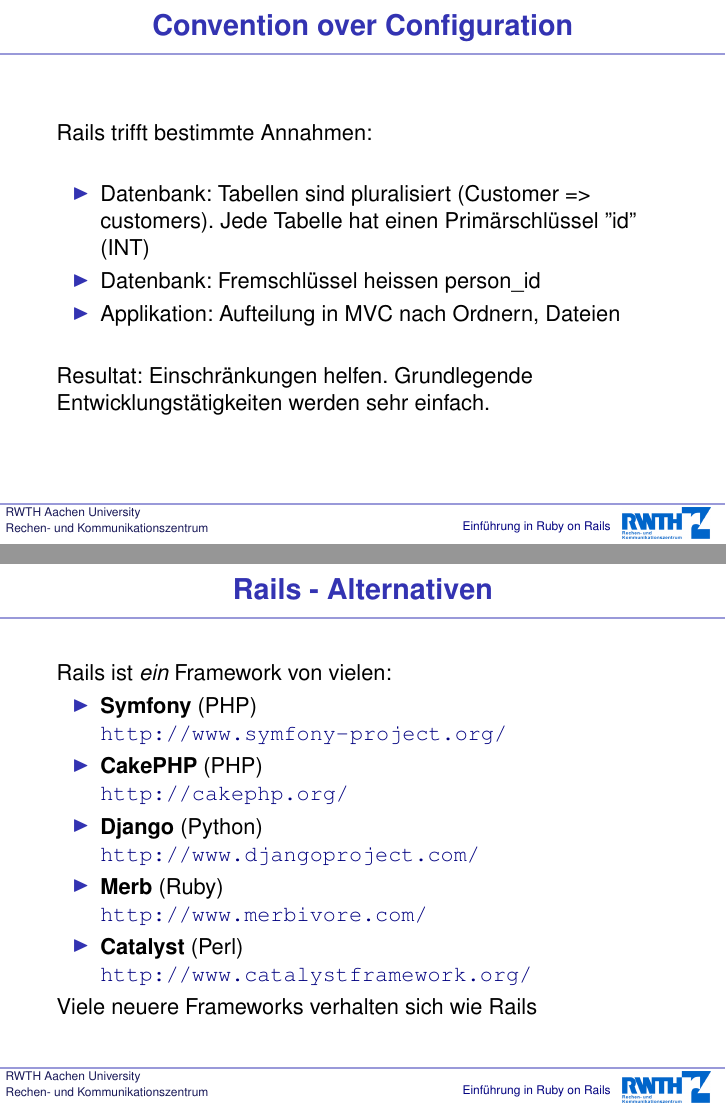
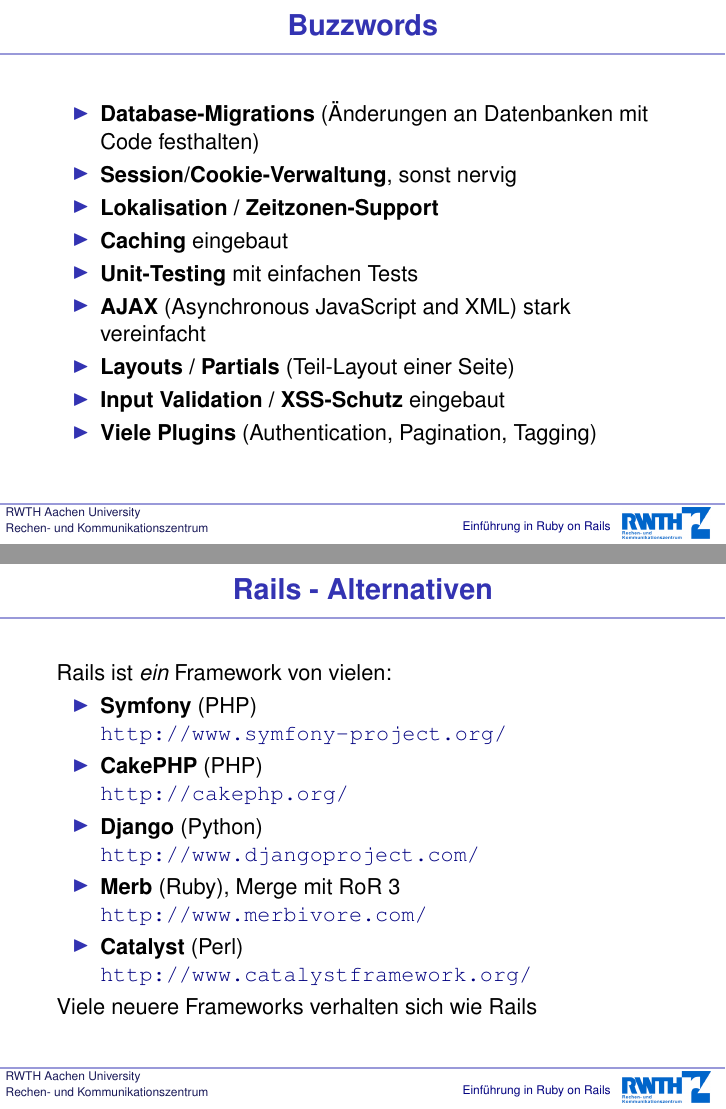
Before and after one commit to heipei/presentations, LaTeX slides (rails/vortrag-handout.tex, which reads rails/vortrag.tex): pages 12 and 31 of 33 before the commit and pages 12 and 32 of 34 after it, joined at a grey line. Compiled offline with pdfLaTeX.

Commit message:
Verbesserungen

```diff
--- a/rails/vortrag.tex
+++ b/rails/vortrag.tex
@@ -189,3 +193,15 @@
+\begin{frame}
+  \frametitle{Buzzwords}
+  \begin{itemize}
+    \item{\bf Database-Migrations} (Änderungen an Datenbanken mit Code festhalten)
+    \item{\bf Session/Cookie-Verwaltung}, sonst nervig
+    \item{\bf Lokalisation / Zeitzonen-Support}
+    \item{\bf Caching} eingebaut
+    \item{\bf Unit-Testing} mit einfachen Tests
+    \item{\bf AJAX} (Asynchronous JavaScript and XML) stark vereinfacht
+    \item{\bf Layouts / Partials} (Teil-Layout einer Seite)
+    \item{\bf Input Validation / XSS-Schutz} eingebaut
+    \item{\bf Viele Plugins} (Authentication, Pagination, Tagging)
   \end{itemize}
 \end{frame}
 
@@ -506,7 +522,7 @@
     \item {\bf Symfony} (PHP) \\ \url{http://www.symfony-project.org/}
     \item {\bf CakePHP} (PHP) \\ \url{http://cakephp.org/}
     \item {\bf Django} (Python) \\ \url{http://www.djangoproject.com/}
-    \item {\bf Merb} (Ruby) \\ \url{http://www.merbivore.com/}
+    \item {\bf Merb} (Ruby), Merge mit RoR 3 \\ \url{http://www.merbivore.com/}
     \item {\bf Catalyst} (Perl) \\ \url{http://www.catalystframework.org/}
   \end{itemize}
   Viele neuere Frameworks verhalten sich wie Rails
```
Also changed, not shown: rails/img/has_one.png (added), rails/img/has_one_through.png (added), rails/img/ruby-on-rails-cheat-sheet-v1.png (added), rails/vortrag.tex (10 more changed lines).
